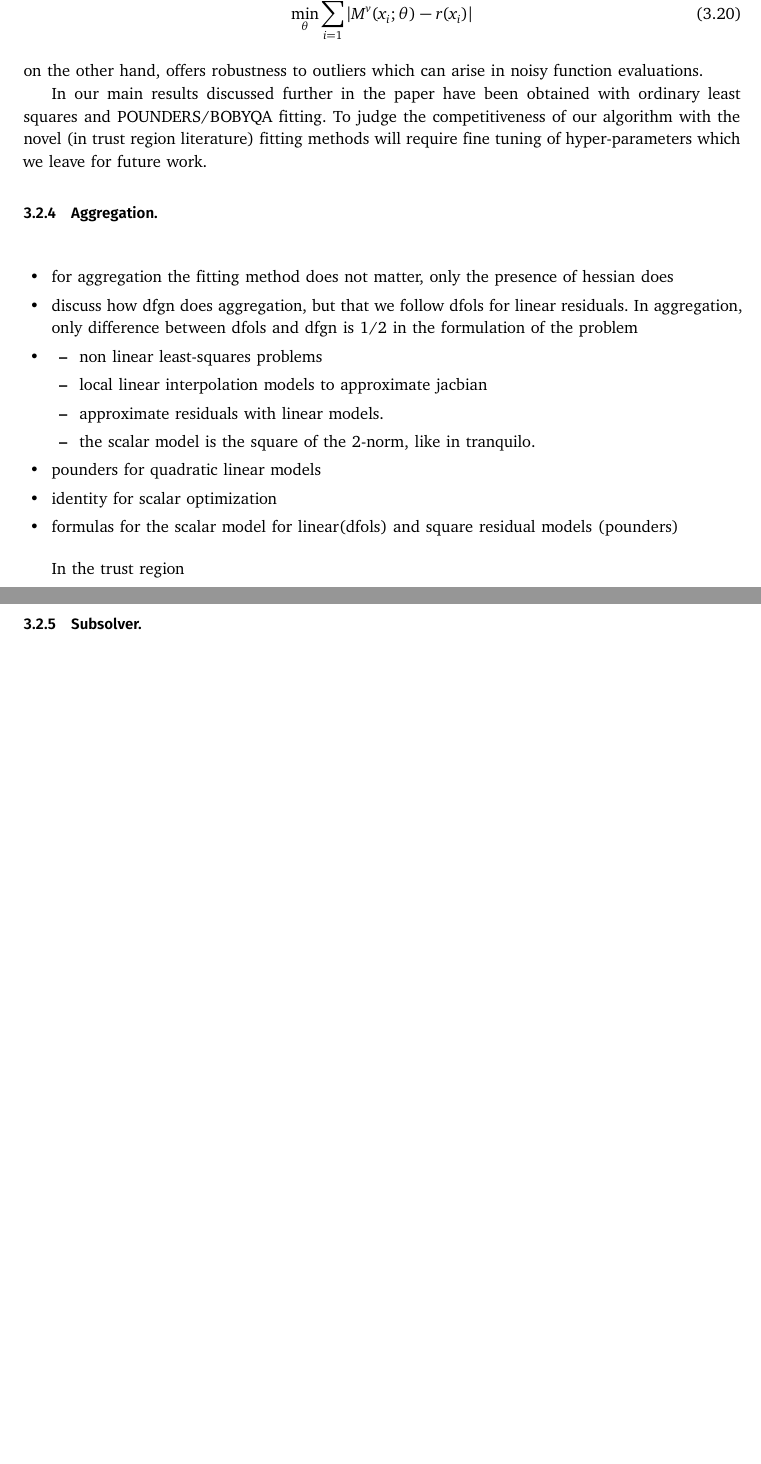
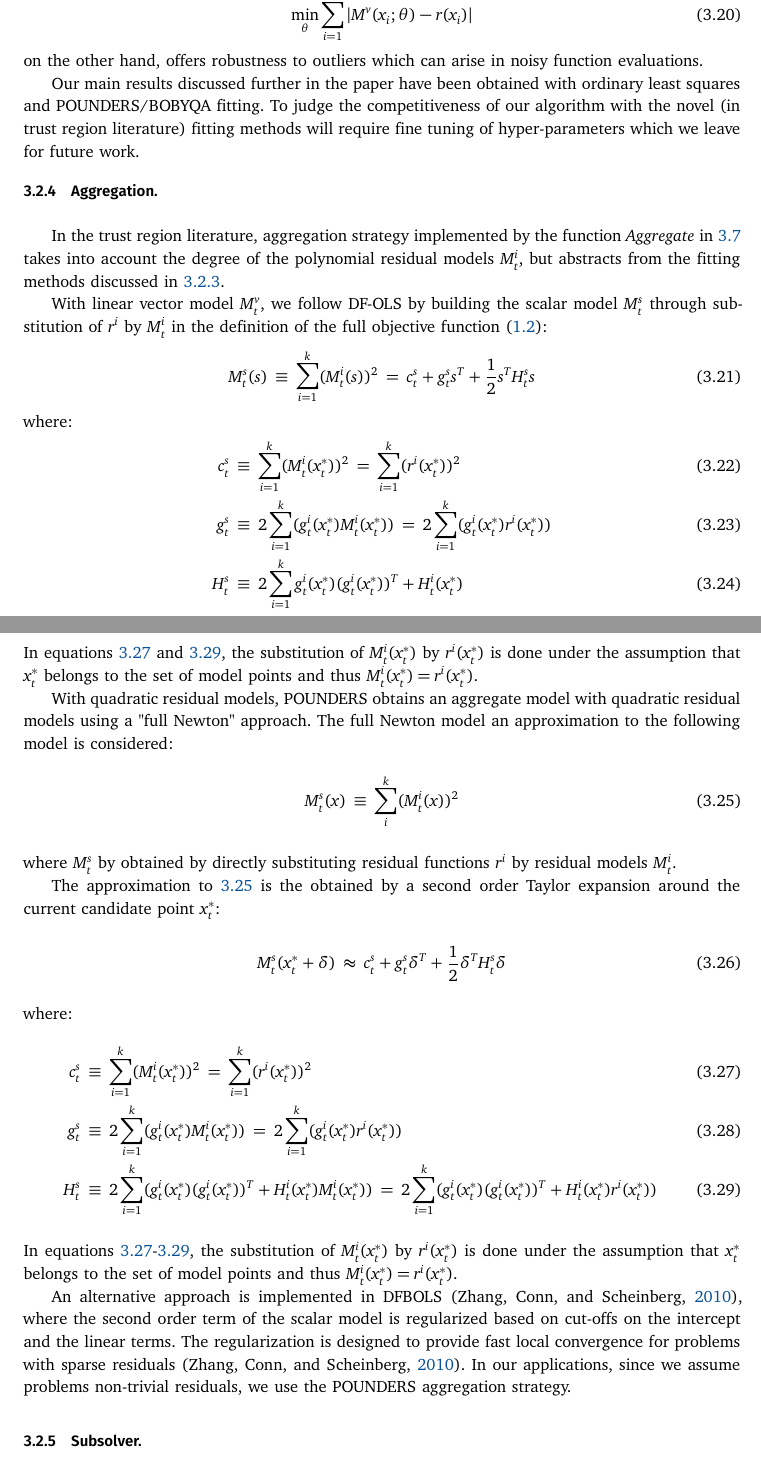
Before and after one commit to OpenSourceEconomics/tranquilo-dev, a LaTeX paper (paper/tranquilo.tex, which reads paper/components/comp-core-aggregation.tex, paper/components/comp-core-fitting.tex): two parts of pages 11 and 12 of 21 before the commit and two parts of pages 11 and 12 of 22 after it, joined at a grey line, cut so that both start at the same text, the shorter picture padded with empty space. Compiled offline with pdfLaTeX.

Commit message:
Finish aggregation for linear models

```diff
--- a/paper/components/comp-core-aggregation.tex
+++ b/paper/components/comp-core-aggregation.tex
@@ -3,20 +3,55 @@
 \hfill\\
 
 
-\begin{itemize}
-    \item for aggregation the fitting method does not matter, only the presence of hessian does
-    \item discuss how dfgn does aggregation, but that we follow dfols for linear residuals. In aggregation, only difference between dfols and dfgn is 1/2 in the formulation of the problem
-    \item
+% \begin{itemize}
+%     \item for aggregation the fitting method does not matter, only the presence of hessian does
+%     \item discuss how dfgn does aggregation, but that we follow dfols for linear residuals. In aggregation, only difference between dfols and dfgn is 1/2 in the formulation of the problem
+%     \item
 
-    \begin{itemize}
-        \item non linear least-squares problems
-        \item local linear interpolation models to approximate jacbian
-        \item approximate residuals with linear models.
-        \item the scalar model is the square of the 2-norm, like in tranquilo.
-    \end{itemize}
-    \item pounders for quadratic linear models
-    \item identity for scalar optimization
-    \item formulas for the scalar model for linear(dfols) and square residual models (pounders)
-\end{itemize}
+%     \begin{itemize}
+%         \item non linear least-squares problems
+%         \item local linear interpolation models to approximate jacbian
+%         \item approximate residuals with linear models.
+%         \item the scalar model is the square of the 2-norm, like in tranquilo.
+%     \end{itemize}
+%     \item pounders for quadratic linear models
+%     \item identity for scalar optimization
+%     \item formulas for the scalar model for linear(dfols) and square residual models (pounders)
+% \end{itemize}
 
-In the trust region
+
+In the trust region literature, aggregation strategy implemented by the function $Aggregate$ in \ref{eq:aggregate} takes into account the degree of the polynomial residual models $M_t^i$, but abstracts from the fitting methods discussed in \ref{subsubsec:fitting}.
+
+With linear vector model $M_t^v$, we follow DF-OLS by building the scalar model $M_t^s$ through substitution of $r^i$ by $M_t^i$ in the definition of the full objective function (\ref{eq:problem-ls-det}):
+\begin{align}
+    M_t^s(s)\equiv\sum\limits_{i=1}^k(M_t^i(s))^2 =  c_t^s+g^s_ts^T+\frac{1}{2}s^TH^s_ts
+\end{align}
+where:
+\begin{align}
+    c_t^s &\equiv\sum\limits_{i=1}^k(M_t^i(x_t^*))^2 = \sum\limits_{i=1}^k(r^i(x_t^*))^2\label{eq:scalar-intercept}\\
+     g^s_t&\equiv2\sum\limits_{i=1}^k(g_t^i(x_t^*)M_t^i(x_t^*))=2\sum\limits_{i=1}^k(g_t^i(x_t^*)r^i(x_t^*))\label{eq:scalar-gradient}\\
+     H_t^s&\equiv2\sum\limits_{i=1}^kg_t^i(x_t^*)(g_t^i(x_t^*))^T+H_t^i(x_t^*)\label{eq:scalar-hessian}
+\end{align}
+In equations \ref{eq:scalar-intercept} and \ref{eq:scalar-hessian}, the substitution of $M_t^i(x_t^*)$ by $r^i(x_t^*)$ is done under the assumption that $x_t^*$ belongs to the set of model points and thus $M_t^i(x_t^*)=r^i(x_t^*)$.
+
+With quadratic residual models, POUNDERS obtains an aggregate model with quadratic residual models using a "full Newton" approach. The full Newton model an approximation to the following model is considered:
+\begin{align}
+    M^s_t(x)\equiv\sum\limits_i^{k}(M^i_t(x))^2
+    \label{eq:aggregate-quadratic-simple}
+\end{align}
+where $M^s_t$ by obtained by directly substituting residual functions $r^i$ by residual models $M_t^i$.
+
+The approximation to \ref{eq:aggregate-quadratic-simple} is the obtained by a second order Taylor expansion around the current candidate point $x_t^*$:
+\begin{align}
+    M^s_t(x_t^*+\delta)\approx c_t^s+g^s_t\delta^T+\frac{1}{2}\delta^TH^s_t\delta
+    \label{eq:taylor-exp}
+\end{align}
+where:
+\begin{align}
+    c_t^s &\equiv\sum\limits_{i=1}^k(M_t^i(x_t^*))^2 = \sum\limits_{i=1}^k(r^i(x_t^*))^2\label{eq:scalar-intercept}\\
+     g^s_t&\equiv2\sum\limits_{i=1}^k(g_t^i(x_t^*)M_t^i(x_t^*))=2\sum\limits_{i=1}^k(g_t^i(x_t^*)r^i(x_t^*))\label{eq:scalar-gradient}\\
+     H_t^s&\equiv2\sum\limits_{i=1}^k(g_t^i(x_t^*)(g_t^i(x_t^*))^T+H_t^i(x_t^*)M_t^i(x_t^*))=2\sum\limits_{i=1}^k(g_t^i(x_t^*)(g_t^i(x_t^*))^T+H_t^i(x_t^*)r^i(x_t^*))\label{eq:scalar-hessian}
+\end{align}
+In equations \ref{eq:scalar-intercept}-\ref{eq:scalar-hessian}, the substitution of $M_t^i(x_t^*)$ by $r^i(x_t^*)$ is done under the assumption that $x_t^*$ belongs to the set of model points and thus $M_t^i(x_t^*)=r^i(x_t^*)$.
+
+An alternative approach is implemented in DFBOLS \citep{Zhang2010}, where the second order term of the scalar model is regularized based on cut-offs on the intercept and the linear terms. The regularization is designed to provide fast local convergence for problems with sparse residuals \citep{Zhang2010}. In our applications, since we assume problems non-trivial residuals, we use the POUNDERS aggregation strategy.
--- a/paper/components/comp-core-fitting.tex
+++ b/paper/components/comp-core-fitting.tex
@@ -47,4 +47,4 @@ Median regression, or least absolute deviations estimator:
 \end{align}
 on the other hand, offers robustness to outliers which can arise in noisy function evaluations.
 
-In our main results discussed further in the paper have been obtained with ordinary least squares and POUNDERS/BOBYQA fitting. To judge the competitiveness of our algorithm with the novel (in trust region literature) fitting methods will require fine tuning of hyper-parameters which we leave for future work.
+Our main results discussed further in the paper have been obtained with ordinary least squares and POUNDERS/BOBYQA fitting. To judge the competitiveness of our algorithm with the novel (in trust region literature) fitting methods will require fine tuning of hyper-parameters which we leave for future work.
```
Also changed, not shown: paper/sec-literature-review.tex (+1 -0 lines).
